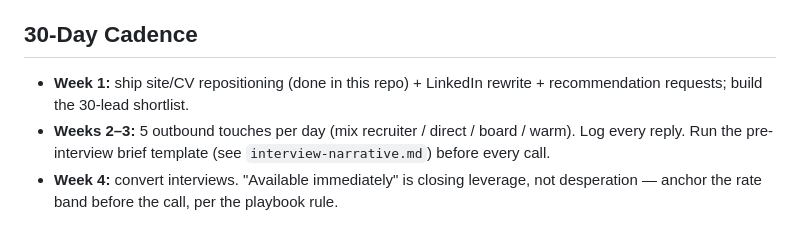
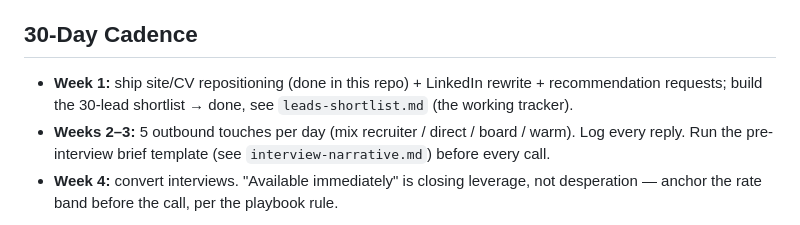
Before and after one commit to calindotgabriel/portfolio, a Markdown page: docs/market-fit-plan.md, the part around the change. Drawn GitHub-style.

```diff
--- a/docs/market-fit-plan.md
+++ b/docs/market-fit-plan.md
@@ -26,7 +26,7 @@ Companion to `interview-narrative.md`. That doc is what to say in the room; this
 
 ## 30-Day Cadence
 
-- **Week 1:** ship site/CV repositioning (done in this repo) + LinkedIn rewrite + recommendation requests; build the 30-lead shortlist.
+- **Week 1:** ship site/CV repositioning (done in this repo) + LinkedIn rewrite + recommendation requests; build the 30-lead shortlist → done, see `leads-shortlist.md` (the working tracker).
 - **Weeks 2–3:** 5 outbound touches per day (mix recruiter / direct / board / warm). Log every reply. Run the pre-interview brief template (see `interview-narrative.md`) before every call.
 - **Week 4:** convert interviews. "Available immediately" is closing leverage, not desperation — anchor the rate band before the call, per the playbook rule.
 
```
Also changed, not shown: docs/leads-shortlist.md (added, +102 -0 lines).
